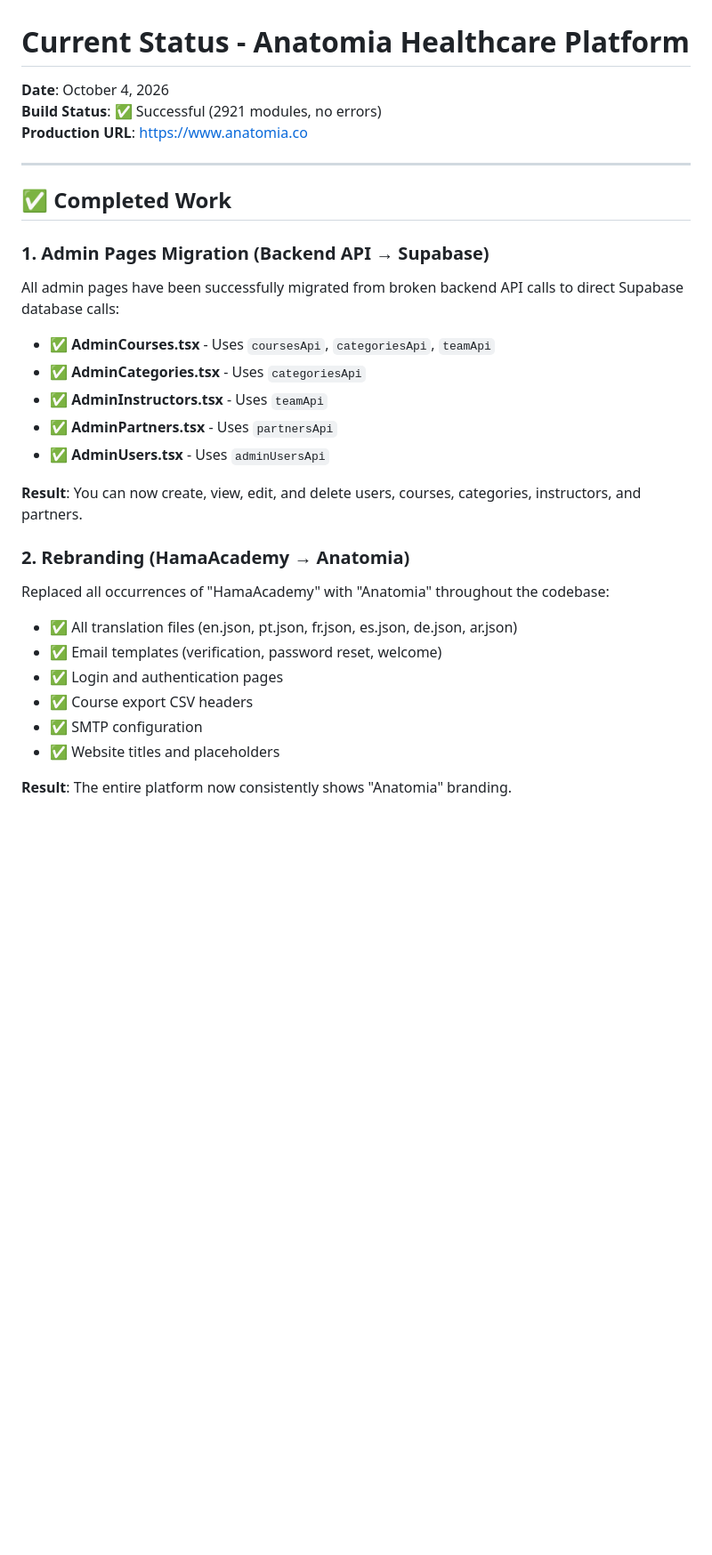
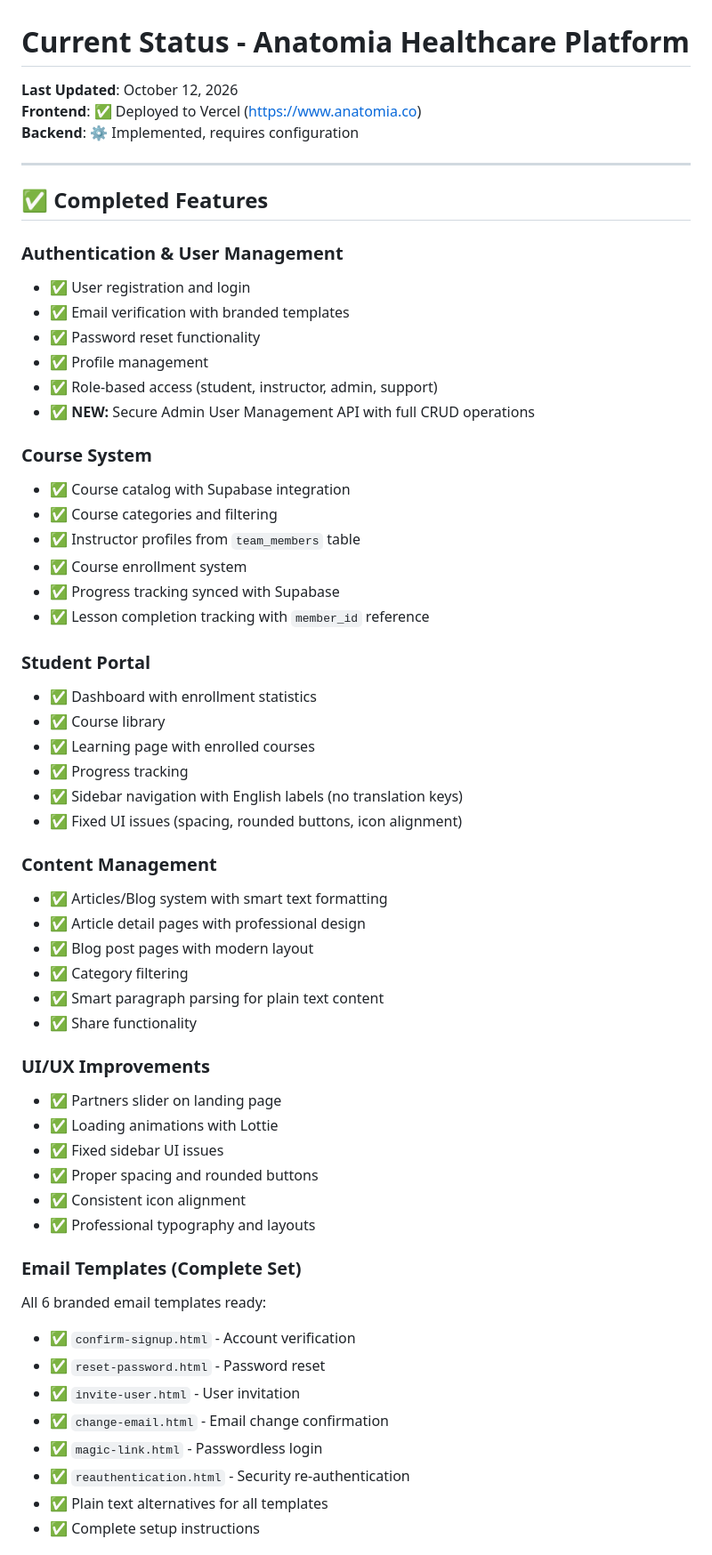
Before and after one commit to Adams-ibr/Anatomia-Healthcare, a Markdown page: CURRENT_STATUS.md, the part around one of its changes. Shown at 89% size. Drawn GitHub-style; blank space fills up the shorter version.

```diff
--- a/CURRENT_STATUS.md
+++ b/CURRENT_STATUS.md
@@ -1,33 +1,61 @@
 # Current Status - Anatomia Healthcare Platform
 
-**Date**: October 4, 2026
-**Build Status**: ✅ Successful (2921 modules, no errors)
-**Production URL**: https://www.anatomia.co
+**Last Updated**: October 12, 2026
+**Frontend**: ✅ Deployed to Vercel (https://www.anatomia.co)
+**Backend**: ⚙️ Implemented, requires configuration
 
 ---
 
-## ✅ Completed Work
+## ✅ Completed Features
 
-### 1. Admin Pages Migration (Backend API → Supabase)
-All admin pages have been successfully migrated from broken backend API calls to direct Supabase database calls:
+### Authentication & User Management
+- ✅ User registration and login
+- ✅ Email verification with branded templates
+- ✅ Password reset functionality
+- ✅ Profile management
+- ✅ Role-based access (student, instructor, admin, support)
+- ✅ **NEW:** Secure Admin User Management API with full CRUD operations
 
-- ✅ **AdminCourses.tsx** - Uses `coursesApi`, `categoriesApi`, `teamApi`
-- ✅ **AdminCategories.tsx** - Uses `categoriesApi`
-- ✅ **AdminInstructors.tsx** - Uses `teamApi`
-- ✅ **AdminPartners.tsx** - Uses `partnersApi`
-- ✅ **AdminUsers.tsx** - Uses `adminUsersApi`
+### Course System
+- ✅ Course catalog with Supabase integration
+- ✅ Course categories and filtering
+- ✅ Instructor profiles from `team_members` table
+- ✅ Course enrollment system
+- ✅ Progress tracking synced with Supabase
+- ✅ Lesson completion tracking with `member_id` reference
 
-**Result**: You can now create, view, edit, and delete users, courses, categories, instructors, and partners.
+### Student Portal
+- ✅ Dashboard with enrollment statistics
+- ✅ Course library
+- ✅ Learning page with enrolled courses
+- ✅ Progress tracking
+- ✅ Sidebar navigation with English labels (no translation keys)
+- ✅ Fixed UI issues (spacing, rounded buttons, icon alignment)
 
-### 2. Rebranding (HamaAcademy → Anatomia)
-Replaced all occurrences of "HamaAcademy" with "Anatomia" throughout the codebase:
+### Content Management
+- ✅ Articles/Blog system with smart text formatting
+- ✅ Article detail pages with professional design
+- ✅ Blog post pages with modern layout
+- ✅ Category filtering
+- ✅ Smart paragraph parsing for plain text content
+- ✅ Share functionality
 
-- ✅ All translation files (en.json, pt.json, fr.json, es.json, de.json, ar.json)
-- ✅ Email templates (verification, password reset, welcome)
-- ✅ Login and authentication pages
-- ✅ Course export CSV headers
-- ✅ SMTP configuration
-- ✅ Website titles and placeholders
+### UI/UX Improvements
+- ✅ Partners slider on landing page
+- ✅ Loading animations with Lottie
+- ✅ Fixed sidebar UI issues
+- ✅ Proper spacing and rounded buttons
+- ✅ Consistent icon alignment
+- ✅ Professional typography and layouts
 
-**Result**: The entire platform now consistently shows "Anatomia" branding.
+### Email Templates (Complete Set)
+All 6 branded email templates ready:
+- ✅ `confirm-signup.html` - Account verification
+- ✅ `reset-password.html` - Password reset
+- ✅ `invite-user.html` - User invitation
+- ✅ `change-email.html` - Email change confirmation
+- ✅ `magic-link.html` - Passwordless login
+- ✅ `reauthentication.html` - Security re-authentication
+- ✅ Plain text alternatives for all templates
+- ✅ Complete setup instructions
 
```
Also changed, not shown: other parts of CURRENT_STATUS.md (+192 -115 lines), QUICK_START.md (added, +127 -0 lines).
